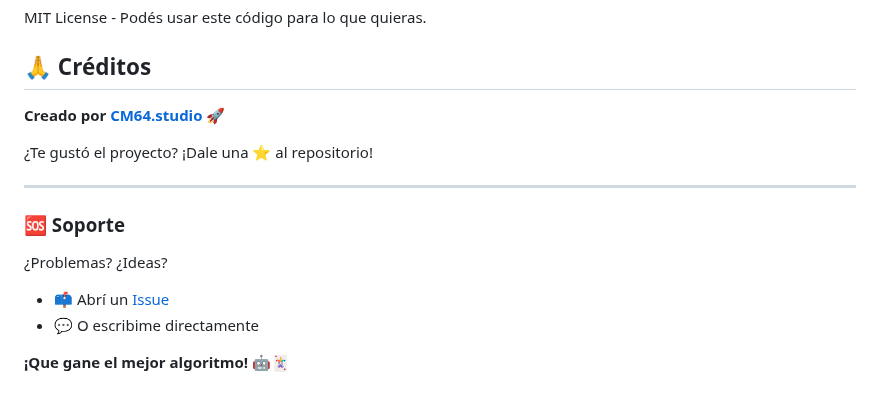
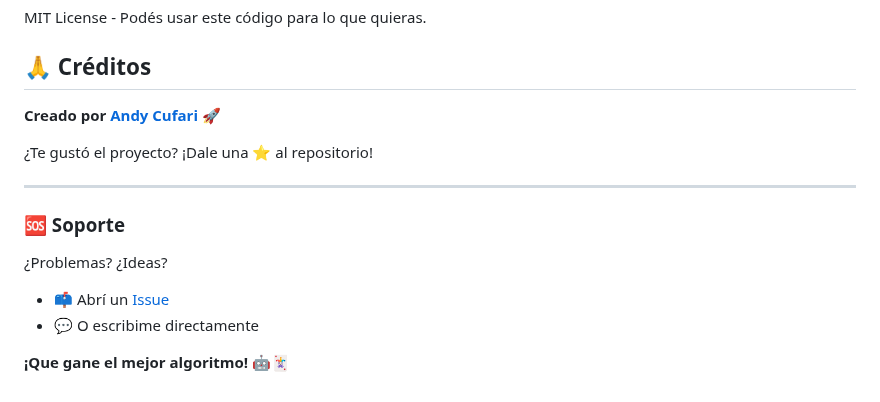
Before and after one commit to andycufari/ai-truco, a Markdown page: README.md, the part around one of its changes. GitHub-like rendering.

```diff
--- a/README.md
+++ b/README.md
@@ -189,7 +189,7 @@ MIT License - Podés usar este código para lo que quieras.
 
 ## 🙏 Créditos
 
-**Creado por [CM64.studio](https://cm64.studio)** 🚀
+**Creado por [Andy Cufari](https://x.com/andycufari)** 🚀
 
 ¿Te gustó el proyecto? ¡Dale una ⭐ al repositorio!
 
```
Also changed, not shown: other parts of README.md (+1 -1 lines).
